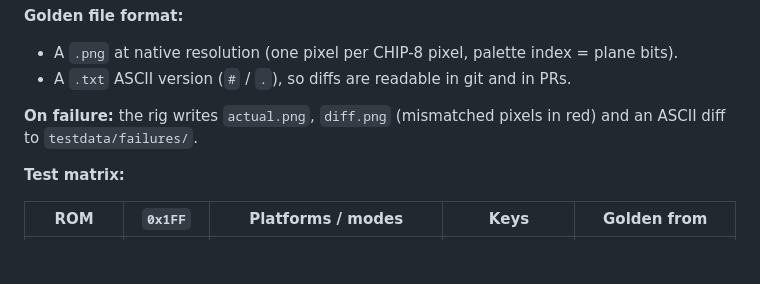
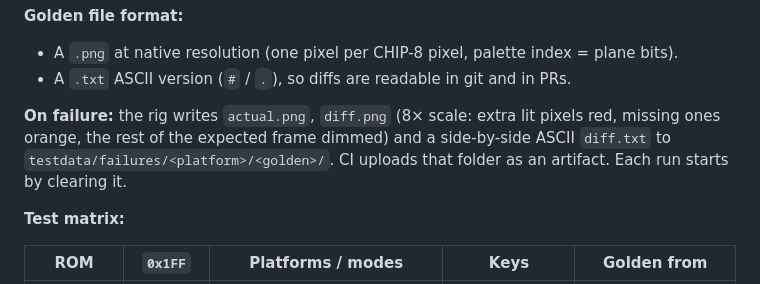
Before and after one commit to rbscholtus/chippie, a Markdown page: README.md, the part around the change. GitHub-like rendering; blank space fills up the shorter version.

```diff
--- a/README.md
+++ b/README.md
@@ -719,8 +719,10 @@ does this once and writes them to `testdata/golden/`.
   plane bits).
 - A `.txt` ASCII version (`#` / `.`), so diffs are readable in git and in PRs.
 
-**On failure:** the rig writes `actual.png`, `diff.png` (mismatched pixels in
-red) and an ASCII diff to `testdata/failures/`.
+**On failure:** the rig writes `actual.png`, `diff.png` (8× scale: extra lit
+pixels red, missing ones orange, the rest of the expected frame dimmed) and a
+side-by-side ASCII `diff.txt` to `testdata/failures/<platform>/<golden>/`. CI
+uploads that folder as an artifact. Each run starts by clearing it.
 
 **Test matrix:**
 
```
Also changed, not shown: docs/plans/M1-M4.md (+13 -0 lines).
